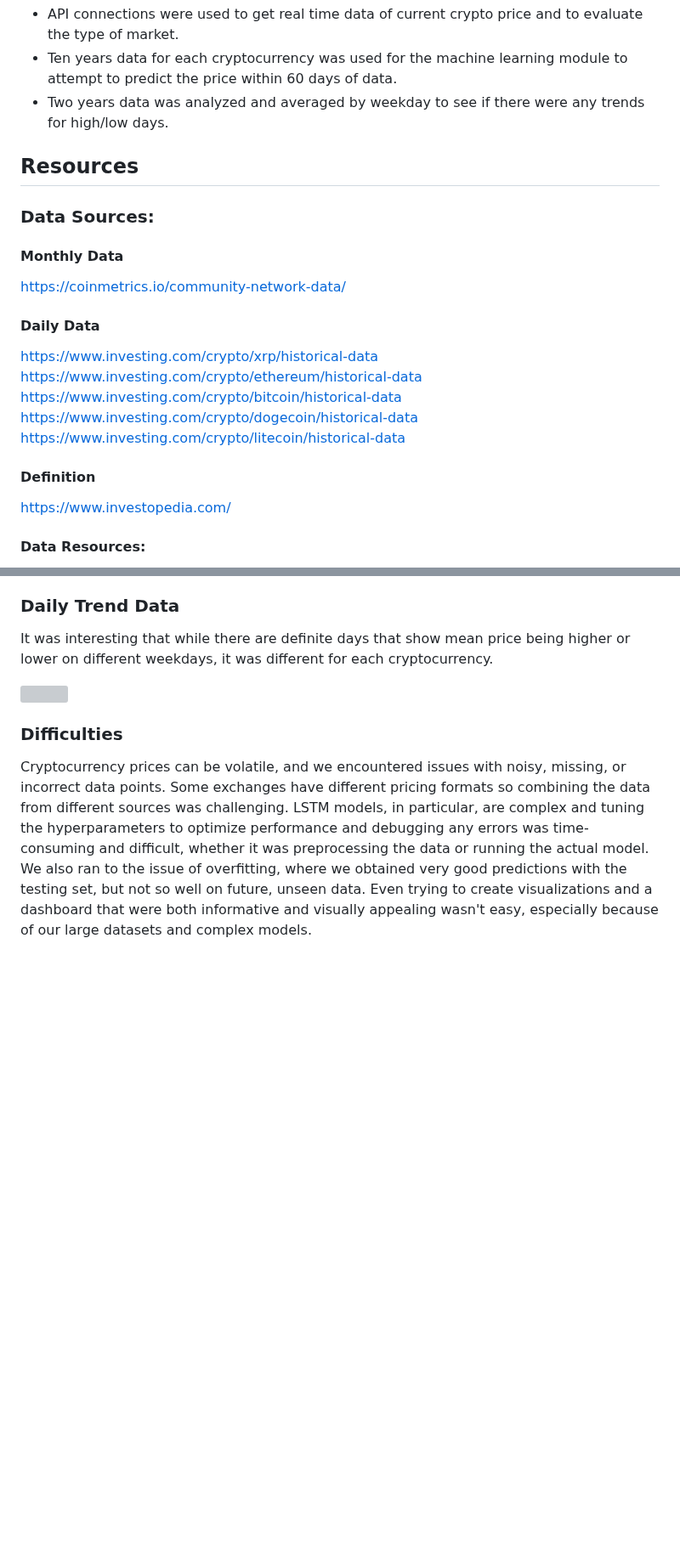
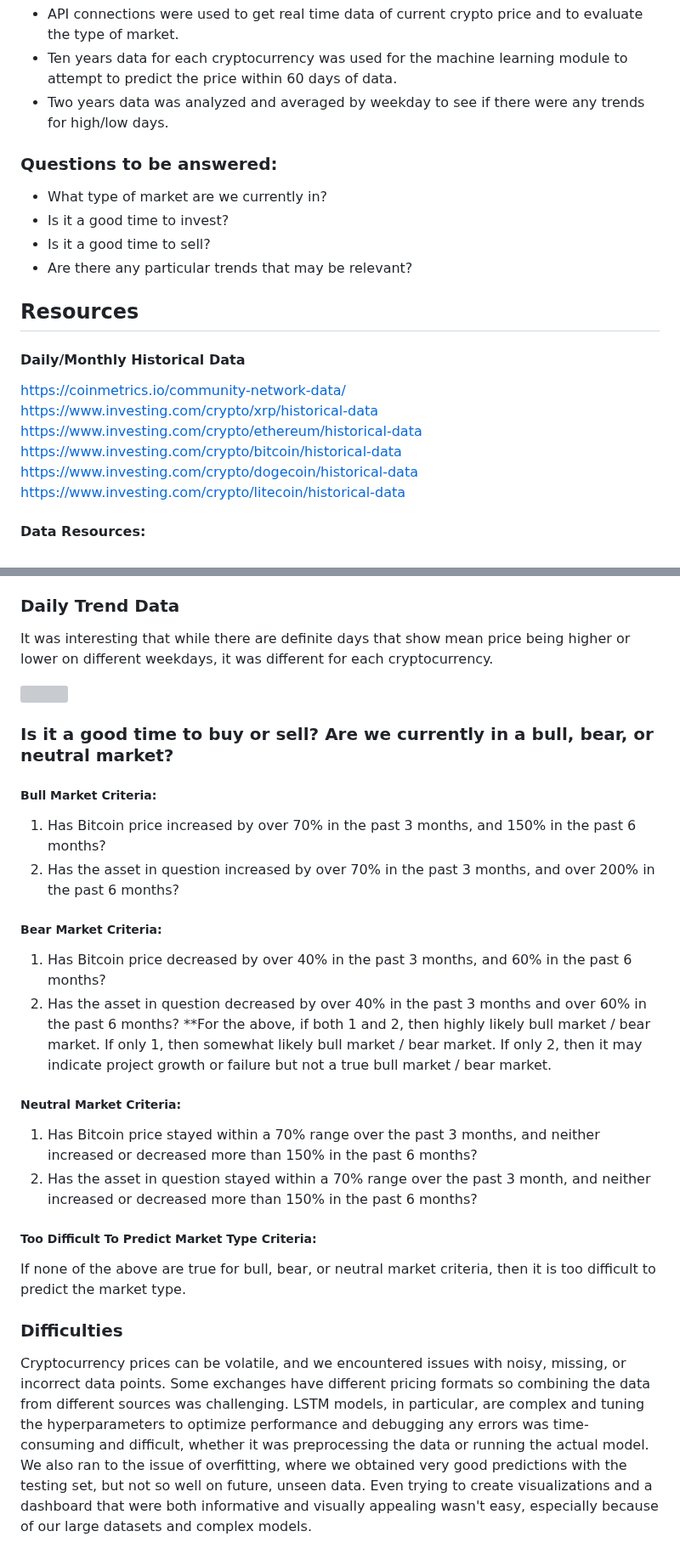
Before and after one commit to tylerfallon/The-Omniscient-Crypto-Oracle, a Markdown page: README.md, 2 parts joined by grey strips. Shown at 85% size. Rendered like a GitHub page; blank space fills up the shorter version; grey boxes are pictures that could not be loaded.

```diff
--- a/README.md
+++ b/README.md
@@ -18,22 +18,23 @@ In this project, TABD will be focusing on 5 different cryptocurrencies and their
   - Ten years data for each cryptocurrency was used for the machine learning module to attempt to predict the price within 60 days of data.
   - Two years data was analyzed and averaged by weekday to see if there were any trends for high/low days.
 
+### Questions to be answered:
+
+* What type of market are we currently in?
+* Is it a good time to invest?
+* Is it a good time to sell?
+* Are there any particular trends that may be relevant?
+
 ## Resources
 
-### Data Sources:
-#### Monthly Data
+#### Daily/Monthly Historical Data
 https://coinmetrics.io/community-network-data/
-
-#### Daily Data
 https://www.investing.com/crypto/xrp/historical-data
 https://www.investing.com/crypto/ethereum/historical-data
 https://www.investing.com/crypto/bitcoin/historical-data
 https://www.investing.com/crypto/dogecoin/historical-data
 https://www.investing.com/crypto/litecoin/historical-data
 
-#### Definition
-https://www.investopedia.com/
-
 #### Data Resources:
   - [Deep Learning Algorithm to Predict Cryptocurrency Fluctuation Prices: Increasing Investment Awareness](https://www.mdpi.com/2079-9292/11/15/2349)
   - [Cryptocurrency price prediction using LSTMs | TensorFlow for Hackers (Part III)](https://towardsdatascience.com/cryptocurrency-price-prediction-using-lstms-tensorflow-for-hackers-part-iii-264fcdbccd3f)
@@ -162,6 +138,24 @@ While the metrics obtained from our LSTM model suggest good performance, it is i
 It was interesting that while there are definite days that show mean price being higher or lower on different weekdays, it was different for each cryptocurrency.
 
 <img src="https://github.com/tylerfallon/The-Omniscient-Crypto-Oracle/blob/main/David/PricingTrendsbyWeekday.png" width=50% height=50%>
+
+### Is it a good time to buy or sell? Are we currently in a bull, bear, or neutral market?
+
+##### Bull Market Criteria:
+1) Has Bitcoin price increased by over 70% in the past 3 months, and 150% in the past 6 months?
+2) Has the asset in question increased by over 70% in the past 3 months, and over 200% in the past 6 months?
+
+##### Bear Market Criteria:
+1) Has Bitcoin price decreased by over 40% in the past 3 months, and 60% in the past 6 months?
+2) Has the asset in question decreased by over 40% in the past 3 months and over 60% in the past 6 months?
+**For the above, if both 1 and 2, then highly likely bull market / bear market. If only 1, then somewhat likely bull market / bear market. If only 2, then it may indicate project growth or failure but not a true bull market / bear market.
+
+##### Neutral Market Criteria:
+1) Has Bitcoin price stayed within a 70% range over the past 3 months, and neither increased or decreased more than 150% in the past 6 months?
+2) Has the asset in question stayed within a 70% range over the past 3 month, and neither increased or decreased more than 150% in the past 6 months?
+
+##### Too Difficult To Predict Market Type Criteria:
+If none of the above are true for bull, bear, or neutral market criteria, then it is too difficult to predict the market type.
 
 ### Difficulties
 Cryptocurrency prices can be volatile, and we encountered issues with noisy, missing, or incorrect data points. Some exchanges have different pricing formats so combining the data from different sources was challenging. LSTM models, in particular, are complex and tuning the hyperparameters to optimize performance and debugging any errors was time-consuming and difficult, whether it was preprocessing the data or running the actual model. We also ran to the issue of overfitting, where we obtained very good predictions with the testing set, but not so well on future, unseen data. Even trying to create visualizations and a dashboard that were both informative and visually appealing wasn't easy, especially because of our large datasets and complex models.
```
Also changed, not shown: other parts of README.md (+40 -65 lines).
